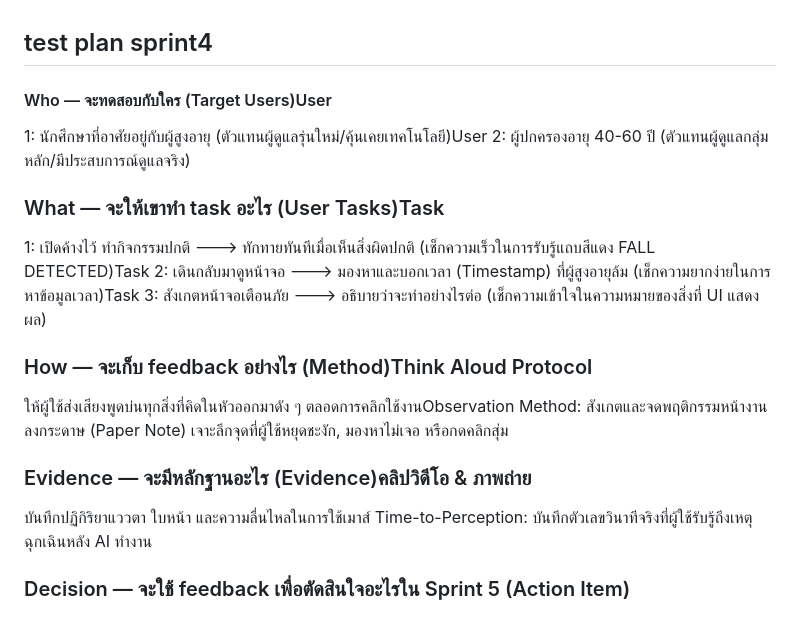
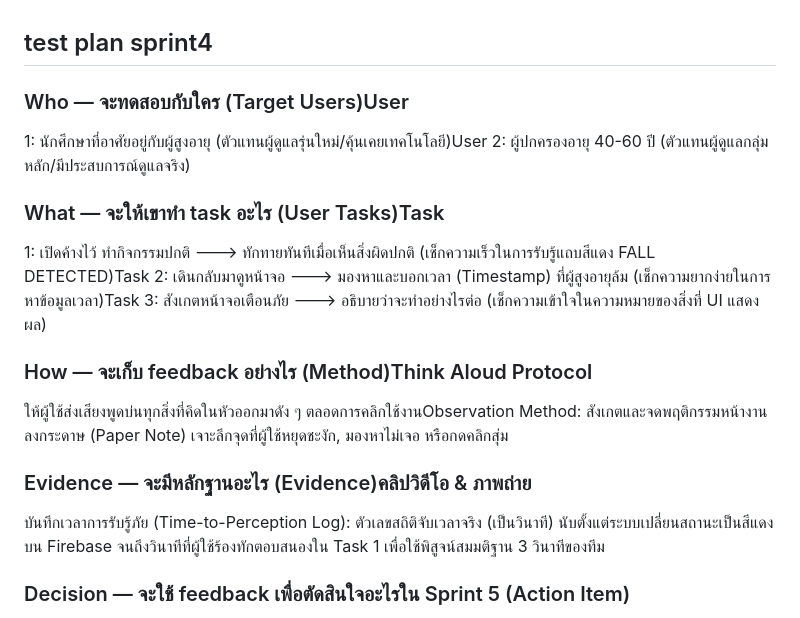
Before and after one commit to 67050171Sorawit/NiceCare_404TeamNotFound, a Markdown page: docs/test-plan-sprint4.md, the part around the change. Rendered like a GitHub page.

Commit message:
๊ํUpdate : Revise test plan for Sprint 4 with detailed user tasks
Updated the test plan for Sprint 4 with clearer headings and additional details on user tasks, feedback methods, evidence collection, and decision-making for Sprint 5.

```diff
--- a/docs/test-plan-sprint4.md
+++ b/docs/test-plan-sprint4.md
@@ -1,15 +1,19 @@
 ## test plan sprint4
-#### Who — จะทดสอบกับใคร (Target Users)User
+
+### Who — จะทดสอบกับใคร (Target Users)User
 1: นักศึกษาที่อาศัยอยู่กับผู้สูงอายุ (ตัวแทนผู้ดูแลรุ่นใหม่/คุ้นเคยเทคโนโลยี)User
 2: ผู้ปกครองอายุ 40-60 ปี (ตัวแทนผู้ดูแลกลุ่มหลัก/มีประสบการณ์ดูแลจริง)
+
 ### What — จะให้เขาทำ task อะไร (User Tasks)Task
 1: เปิดค้างไว้ ทำกิจกรรมปกติ ---> ทักทายทันทีเมื่อเห็นสิ่งผิดปกติ (เช็กความเร็วในการรับรู้แถบสีแดง FALL DETECTED)Task
 2: เดินกลับมาดูหน้าจอ ---> มองหาและบอกเวลา (Timestamp) ที่ผู้สูงอายุล้ม (เช็กความยากง่ายในการหาข้อมูลเวลา)Task
 3: สังเกตหน้าจอเตือนภัย ---> อธิบายว่าจะทำอย่างไรต่อ (เช็กความเข้าใจในความหมายของสิ่งที่ UI แสดงผล)
+
 ### How — จะเก็บ feedback อย่างไร (Method)Think Aloud Protocol
 ให้ผู้ใช้ส่งเสียงพูดบ่นทุกสิ่งที่คิดในหัวออกมาดัง ๆ ตลอดการคลิกใช้งานObservation Method: สังเกตและจดพฤติกรรมหน้างานลงกระดาษ (Paper Note) เจาะลึกจุดที่ผู้ใช้หยุดชะงัก, มองหาไม่เจอ หรือกดคลิกสุ่ม
+
 ### Evidence — จะมีหลักฐานอะไร (Evidence)คลิปวิดีโอ & ภาพถ่าย
-บันทึกปฏิกิริยาแววตา ใบหน้า และความลื่นไหลในการใช้เมาส์
-Time-to-Perception: บันทึกตัวเลขวินาทีจริงที่ผู้ใช้รับรู้ถึงเหตุฉุกเฉินหลัง AI ทำงาน
+บันทึกเวลาการรับรู้ภัย (Time-to-Perception Log): ตัวเลขสถิติจับเวลาจริง (เป็นวินาที) นับตั้งแต่ระบบเปลี่ยนสถานะเป็นสีแดงบน Firebase จนถึงวินาทีที่ผู้ใช้ร้องทักตอบสนองใน Task 1 เพื่อใช้พิสูจน์สมมติฐาน 3 วินาทีของทีม
+
 ### Decision — จะใช้ feedback เพื่อตัดสินใจอะไรใน Sprint 5 (Action Item)
 Redesign Layout ตัดสินใจรื้อและจัดโซนหน้า Dashboard ใหม่ หากผู้ใช้ส่วนใหญ่ยังสับสนและกวาดสายตาไร้ทิศทาง (User 2)UI Optimization: ปรับขนาดปุ่ม เปลี่ยนชื่อปุ่มควบคุมให้เข้าใจง่ายขึ้น (Action Verb) หลังพบว่าผู้ใช้หาปุ่มกดไม่เจอ (User 1) หรือใช้งานเบื้องต้นไม่เป็นเลย (User 3)
```
